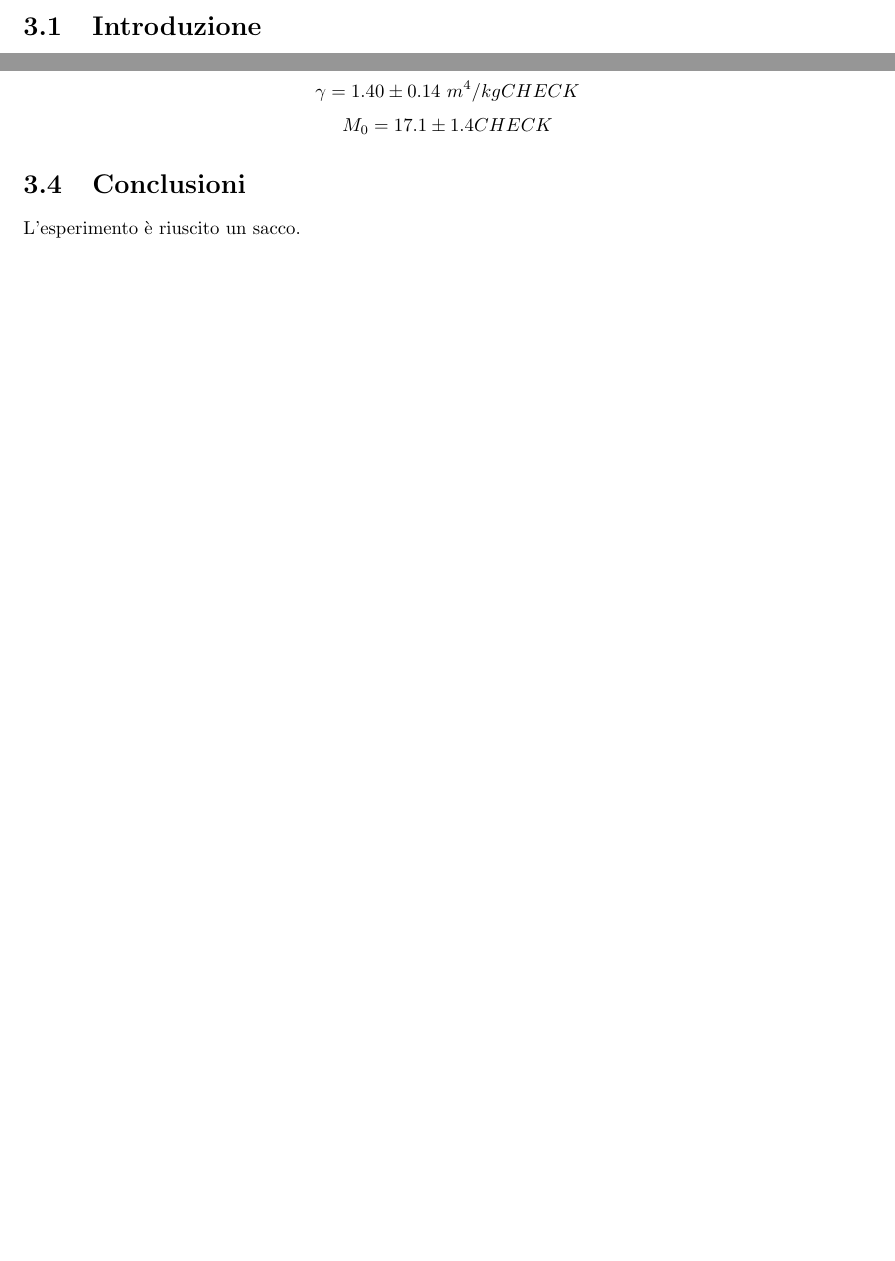
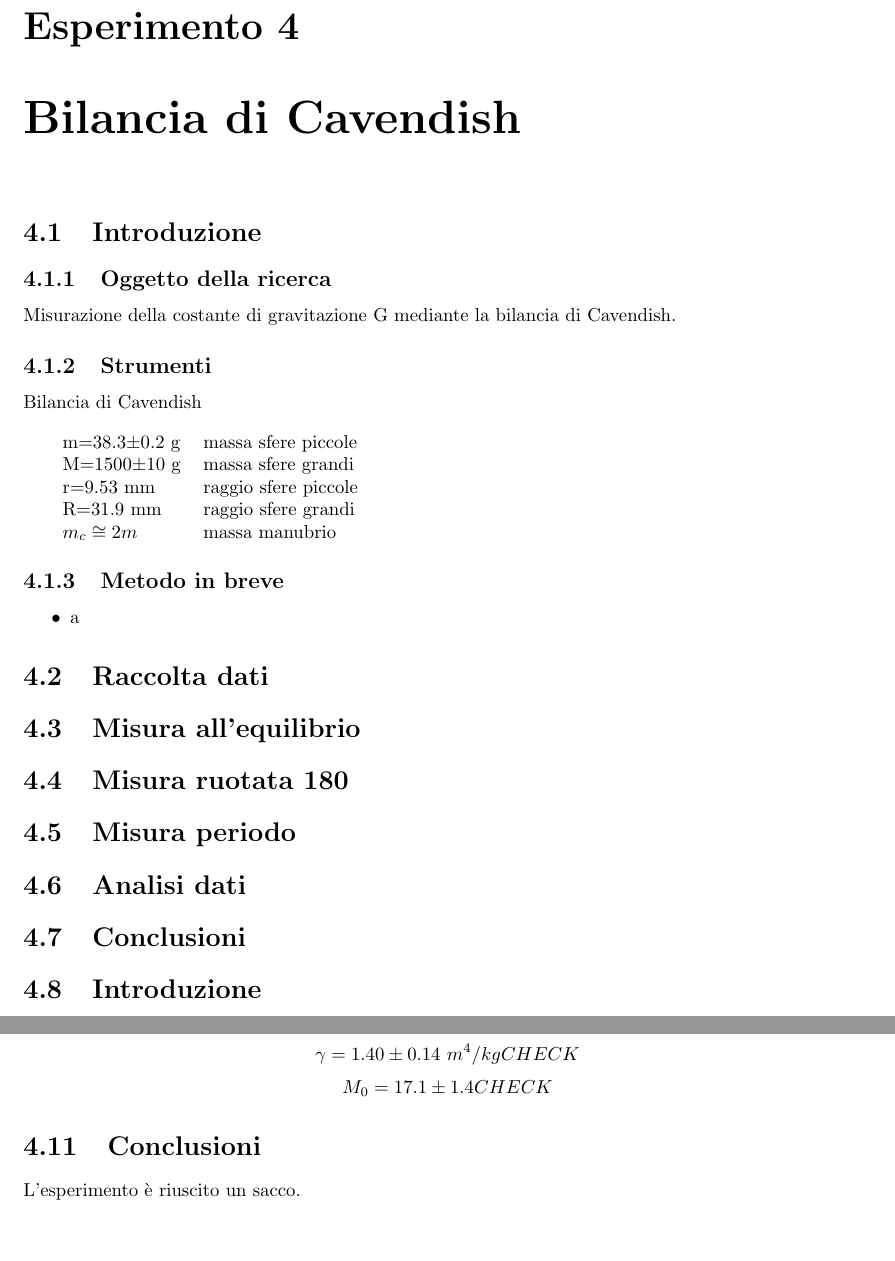
Before and after one commit to ruphy/labfis, a LaTeX document (latex/esperimenti.tex): two parts of pages 9 and 12 of 12 before the commit and two parts of pages 10 and 14 of 14 after it, joined at a grey line, cut at the place of the change, the shorter picture padded with empty space. Compiled offline with pdfLaTeX.

Commit message:
Bilancia di Cavendish

```diff
--- a/latex/esperimenti.tex
+++ b/latex/esperimenti.tex
@@ -406,6 +406,31 @@ Acciaio & Titanio \\
 \section{Conclusioni}
 
 \chapter{Oscillazioni smorzate e forzate}
+\chapter{Bilancia di Cavendish}
+\section{Introduzione}
+\subsection{Oggetto della ricerca}
+Misurazione della costante di gravitazione G mediante la bilancia di Cavendish.
+\subsection{Strumenti}
+Bilancia di Cavendish\\
+
+\begin{tabular}{ll}
+m=38.3$\pm$0.2 g & massa sfere piccole\\
+M=1500$\pm$10 g	 & massa sfere grandi\\
+r=9.53 mm & raggio sfere piccole\\
+R=31.9 mm	 & raggio sfere grandi\\
+$m_c\cong 2m$ & massa manubrio\\
+\end{tabular}
+
+\subsection{Metodo in breve}
+\begin{itemize}
+\item a
+\end{itemize}
+\section{Raccolta dati}
+\section{Misura all'equilibrio}
+\section{Misura ruotata 180}
+\section{Misura periodo}
+\section{Analisi dati}
+\section{Conclusioni}
 
 \section{Introduzione}
 \subsection{Oggetto della ricerca}
@@ -618,3 +643,7 @@ $$ M_0 = 17.1 \pm 1.4 CHECK $$
 \section{Conclusioni}
 L'esperimento è riuscito un sacco.
 \end{document}
+
+\chapter{Pendolo di Kater}
+\section{Introduzione}
+\section{}
```
